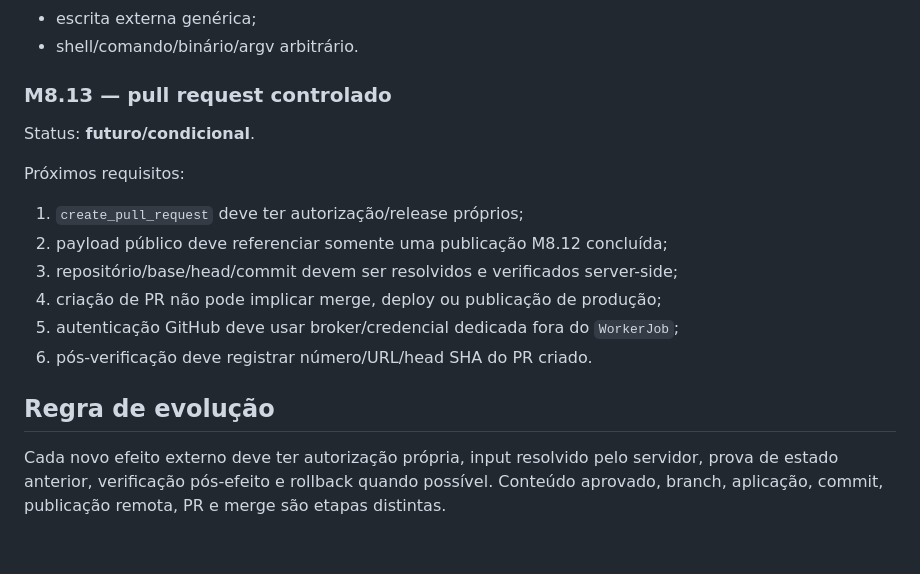
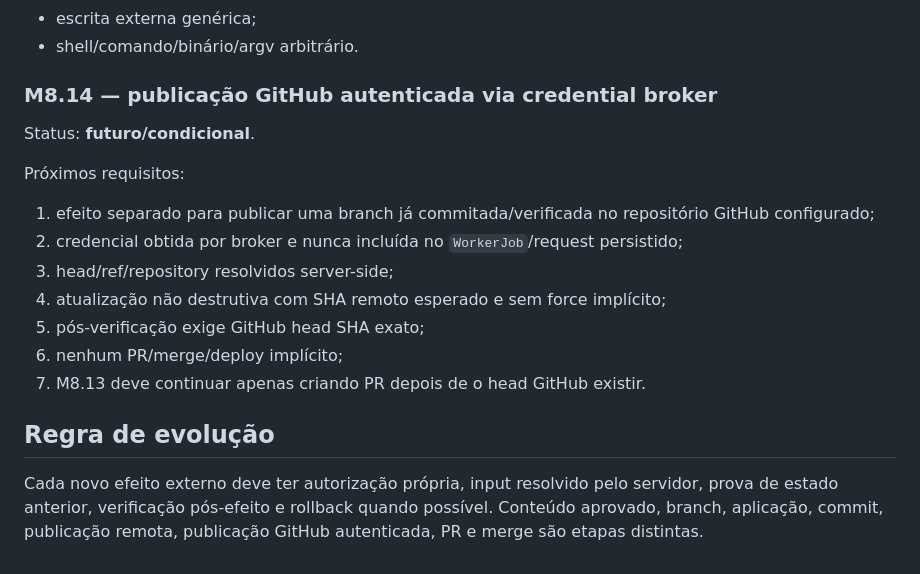
Before and after one commit to douglassnake/douglassnake-super-chat, a Markdown page: docs/ROADMAP.md, the part around one of its changes. Drawn GitHub-style.

```diff
--- a/docs/ROADMAP.md
+++ b/docs/ROADMAP.md
@@ -107,17 +98,18 @@ Continuam proibidos:
 - escrita externa genérica;
 - shell/comando/binário/argv arbitrário.
 
-### M8.13 — pull request controlado
+### M8.14 — publicação GitHub autenticada via credential broker
 Status: **futuro/condicional**.
 
 Próximos requisitos:
-1. `create_pull_request` deve ter autorização/release próprios;
-2. payload público deve referenciar somente uma publicação M8.12 concluída;
-3. repositório/base/head/commit devem ser resolvidos e verificados server-side;
-4. criação de PR não pode implicar merge, deploy ou publicação de produção;
-5. autenticação GitHub deve usar broker/credencial dedicada fora do `WorkerJob`;
-6. pós-verificação deve registrar número/URL/head SHA do PR criado.
+1. efeito separado para publicar uma branch já commitada/verificada no repositório GitHub configurado;
+2. credencial obtida por broker e nunca incluída no `WorkerJob`/request persistido;
+3. head/ref/repository resolvidos server-side;
+4. atualização não destrutiva com SHA remoto esperado e sem force implícito;
+5. pós-verificação exige GitHub head SHA exato;
+6. nenhum PR/merge/deploy implícito;
+7. M8.13 deve continuar apenas criando PR depois de o head GitHub existir.
 
 ## Regra de evolução
 
-Cada novo efeito externo deve ter autorização própria, input resolvido pelo servidor, prova de estado anterior, verificação pós-efeito e rollback quando possível. Conteúdo aprovado, branch, aplicação, commit, publicação remota, PR e merge são etapas distintas.
+Cada novo efeito externo deve ter autorização própria, input resolvido pelo servidor, prova de estado anterior, verificação pós-efeito e rollback quando possível. Conteúdo aprovado, branch, aplicação, commit, publicação remota, publicação GitHub autenticada, PR e merge são etapas distintas.
```
Also changed, not shown: other parts of docs/ROADMAP.md (+35 -44 lines).
